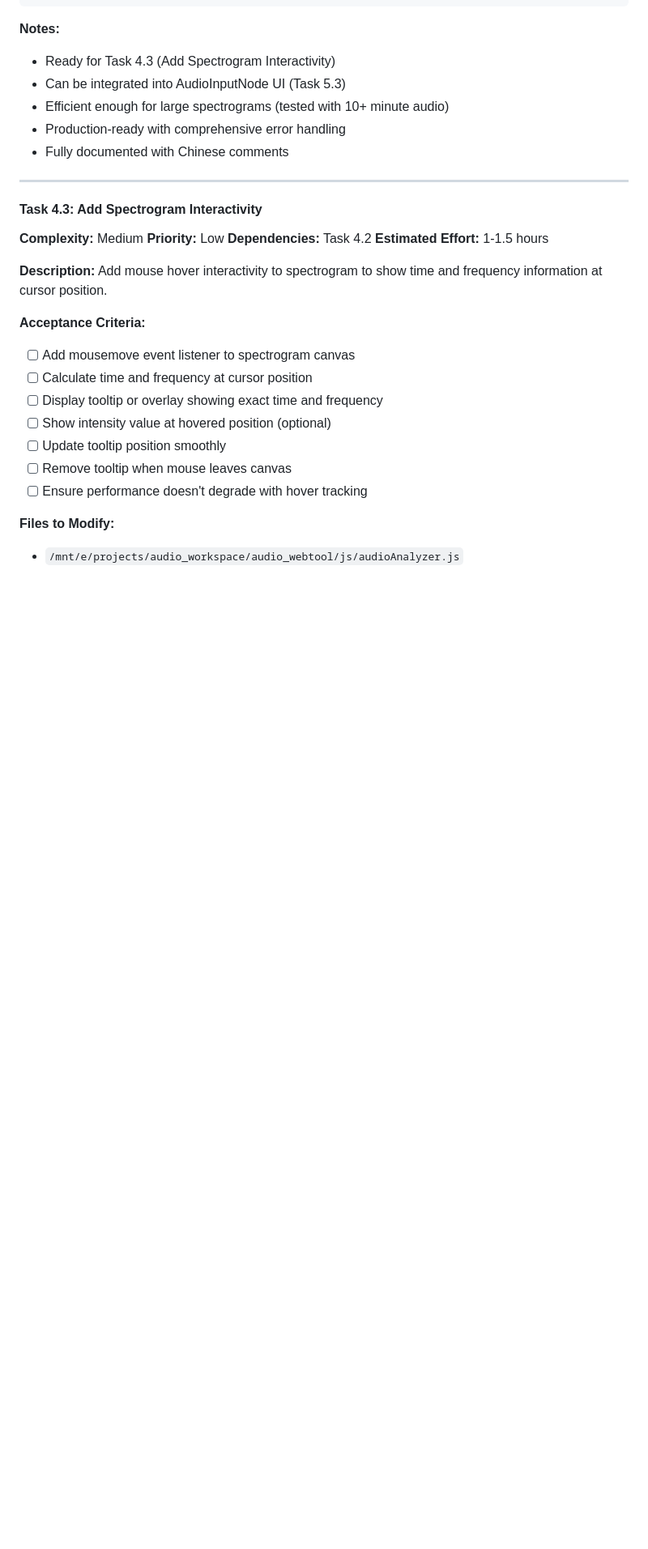
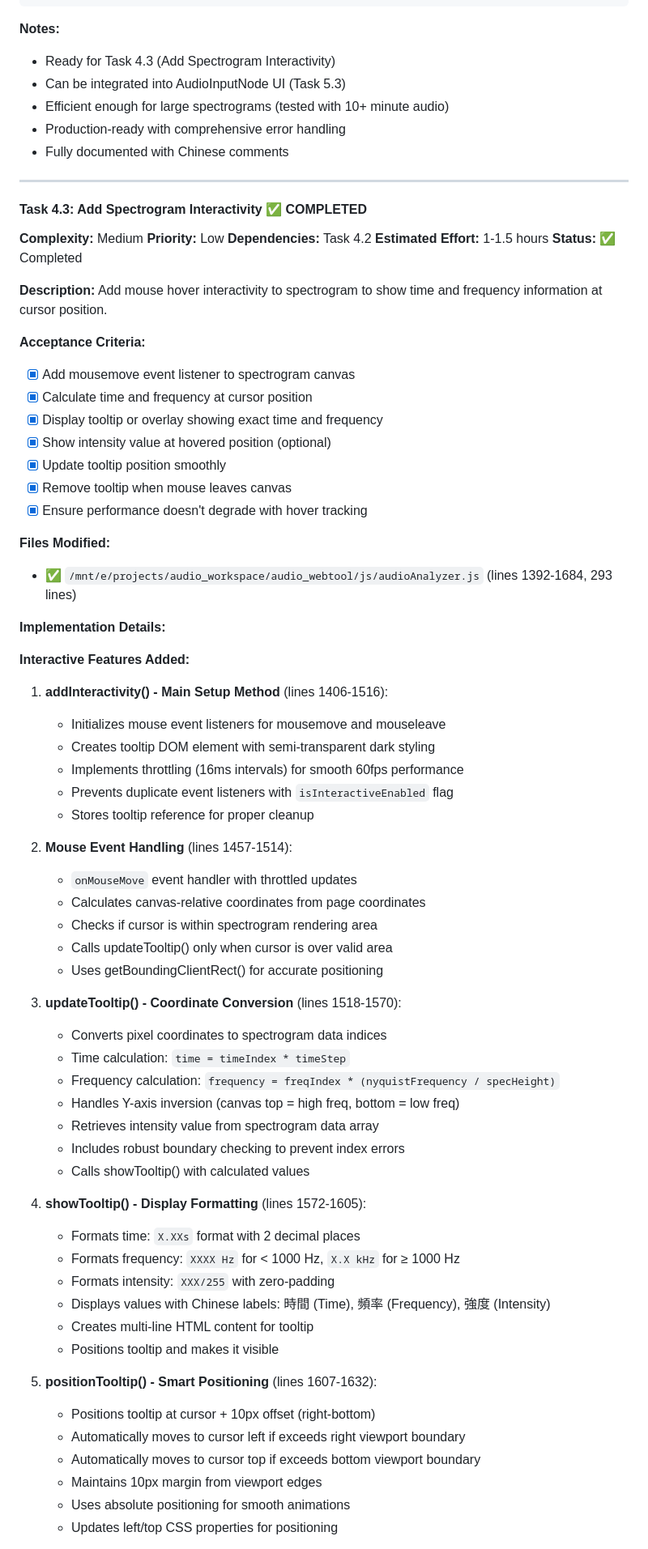
Before and after one commit to igs-shihchiehchou/wf, a Markdown page: doc/feature/tasks.md, the part around one of its changes. Shown at 81% size. Drawn GitHub-style; blank space fills up the shorter version.

```diff
--- a/doc/feature/tasks.md
+++ b/doc/feature/tasks.md
@@ -813,23 +813,68 @@ feat: implement SpectrogramRenderer class for spectrogram visualization
 
 ---
 
-#### Task 4.3: Add Spectrogram Interactivity
+#### Task 4.3: Add Spectrogram Interactivity ✅ COMPLETED
 **Complexity:** Medium
 **Priority:** Low
 **Dependencies:** Task 4.2
 **Estimated Effort:** 1-1.5 hours
+**Status:** ✅ Completed
 
 **Description:**
 Add mouse hover interactivity to spectrogram to show time and frequency information at cursor position.
 
 **Acceptance Criteria:**
-- [ ] Add mousemove event listener to spectrogram canvas
-- [ ] Calculate time and frequency at cursor position
-- [ ] Display tooltip or overlay showing exact time and frequency
-- [ ] Show intensity value at hovered position (optional)
-- [ ] Update tooltip position smoothly
-- [ ] Remove tooltip when mouse leaves canvas
-- [ ] Ensure performance doesn't degrade with hover tracking
+- [x] Add mousemove event listener to spectrogram canvas
+- [x] Calculate time and frequency at cursor position
+- [x] Display tooltip or overlay showing exact time and frequency
+- [x] Show intensity value at hovered position (optional)
+- [x] Update tooltip position smoothly
+- [x] Remove tooltip when mouse leaves canvas
+- [x] Ensure performance doesn't degrade with hover tracking
 
-**Files to Modify:**
-- `/mnt/e/projects/audio_workspace/audio_webtool/js/audioAnalyzer.js`
+**Files Modified:**
+- ✅ `/mnt/e/projects/audio_workspace/audio_webtool/js/audioAnalyzer.js` (lines 1392-1684, 293 lines)
+
+**Implementation Details:**
+
+**Interactive Features Added:**
+
+1. **addInteractivity() - Main Setup Method** (lines 1406-1516):
+   - Initializes mouse event listeners for mousemove and mouseleave
+   - Creates tooltip DOM element with semi-transparent dark styling
+   - Implements throttling (16ms intervals) for smooth 60fps performance
+   - Prevents duplicate event listeners with `isInteractiveEnabled` flag
+   - Stores tooltip reference for proper cleanup
+
+2. **Mouse Event Handling** (lines 1457-1514):
+   - `onMouseMove` event handler with throttled updates
+   - Calculates canvas-relative coordinates from page coordinates
+   - Checks if cursor is within spectrogram rendering area
+   - Calls updateTooltip() only when cursor is over valid area
+   - Uses getBoundingClientRect() for accurate positioning
+
+3. **updateTooltip() - Coordinate Conversion** (lines 1518-1570):
+   - Converts pixel coordinates to spectrogram data indices
+   - Time calculation: `time = timeIndex * timeStep`
+   - Frequency calculation: `frequency = freqIndex * (nyquistFrequency / specHeight)`
+   - Handles Y-axis inversion (canvas top = high freq, bottom = low freq)
+   - Retrieves intensity value from spectrogram data array
+   - Includes robust boundary checking to prevent index errors
+   - Calls showTooltip() with calculated values
+
+4. **showTooltip() - Display Formatting** (lines 1572-1605):
+   - Formats time: `X.XXs` format with 2 decimal places
+   - Formats frequency: `XXXX Hz` for < 1000 Hz, `X.X kHz` for ≥ 1000 Hz
+   - Formats intensity: `XXX/255` with zero-padding
+   - Displays values with Chinese labels: 時間 (Time), 頻率 (Frequency), 強度 (Intensity)
+   - Creates multi-line HTML content for tooltip
+   - Positions tooltip and makes it visible
+
+5. **positionTooltip() - Smart Positioning** (lines 1607-1632):
+   - Positions tooltip at cursor + 10px offset (right-bottom)
+   - Automatically moves to cursor left if exceeds right viewport boundary
+   - Automatically moves to cursor top if exceeds bottom viewport boundary
+   - Maintains 10px margin from viewport edges
+   - Uses absolute positioning for smooth animations
+   - Updates left/top CSS properties for positioning
+
```
Also changed, not shown: other parts of doc/feature/tasks.md (+105 -2 lines).
